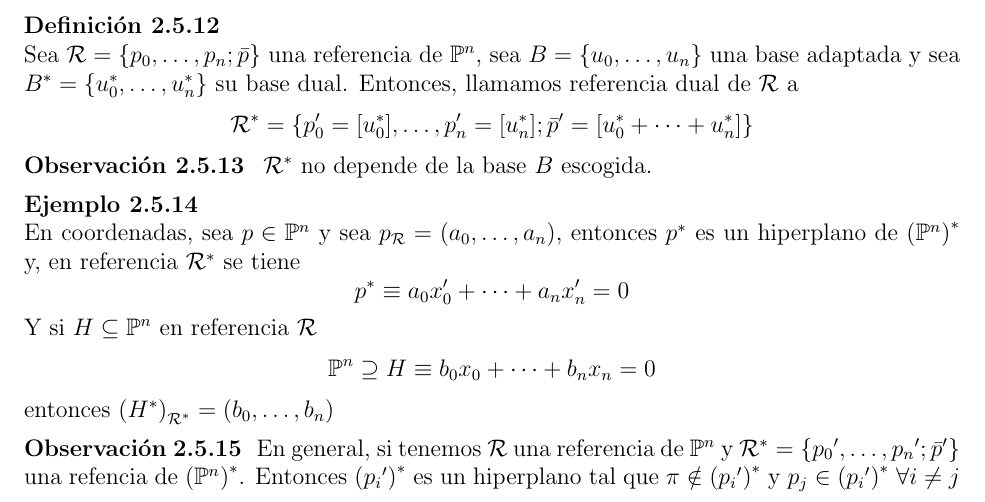
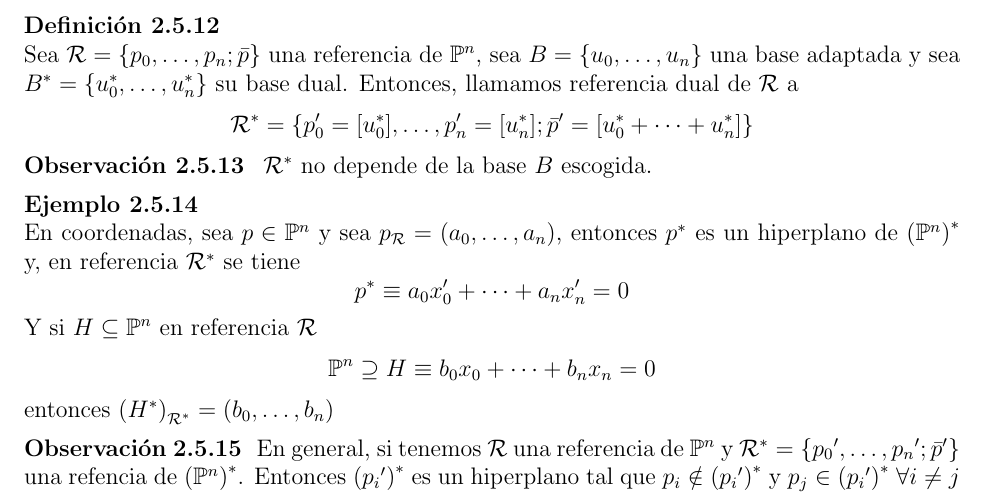
Before and after one commit to ApuntsFME/LatexFME, a LaTeX document (Algebra_Multilineal_i_Geometria_Projectiva/Latex/main.tex, which reads Algebra_Multilineal_i_Geometria_Projectiva/Latex/tema_dos.tex): part of page 38 of 47, cut so that both start at the same text. Compiled offline with pdfLaTeX; TikZ figures are drawn from their code, not taken from saved files.

Commit message:
Mes errors

```diff
--- a/Algebra_Multilineal_i_Geometria_Projectiva/Latex/tema_dos.tex
+++ b/Algebra_Multilineal_i_Geometria_Projectiva/Latex/tema_dos.tex
@@ -1137,7 +1137,7 @@ $\mathcal{R}^*$ no depende de la base $B$ escogida.
 En general, si tenemos $\mathcal{R}$ una referencia de $\Po^n$ y
 $\mathcal{R}^* = \setb{{p_0}^\prime,\dots,{p_n}^\prime; \bar{p}^\prime}$
 una refencia de $\left( \Po^n \right)^*$. Entonces $\left( {p_i}^\prime \right)^*$
-es un hiperplano tal que $\pi \notin \left( {p_i}^\prime \right)^*$ y
+es un hiperplano tal que $p_i \notin \left( {p_i}^\prime \right)^*$ y
 $p_j \in \left( {p_i}^\prime \right)^*$ $\forall i \neq j$
 \end{obs}
 
```
